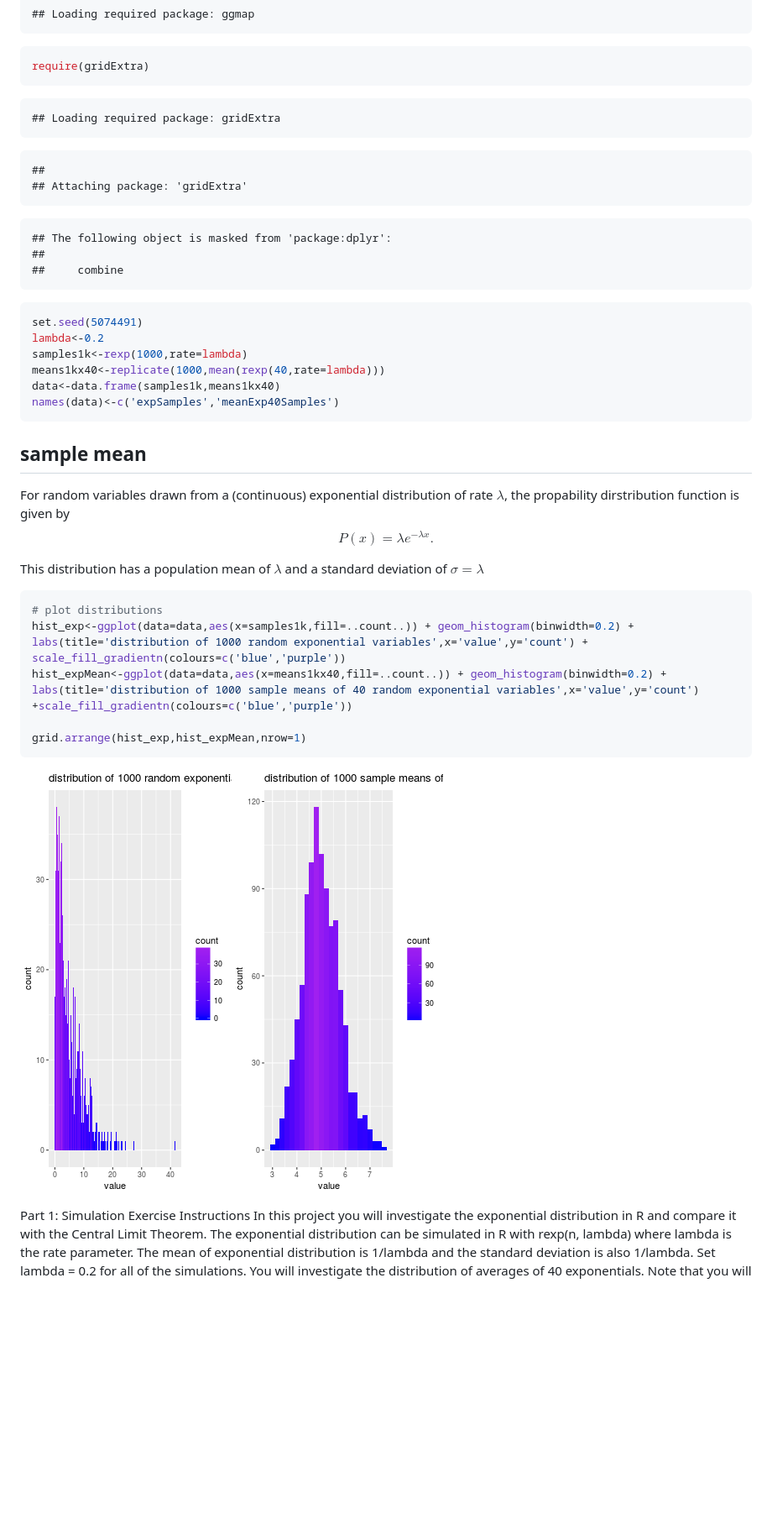
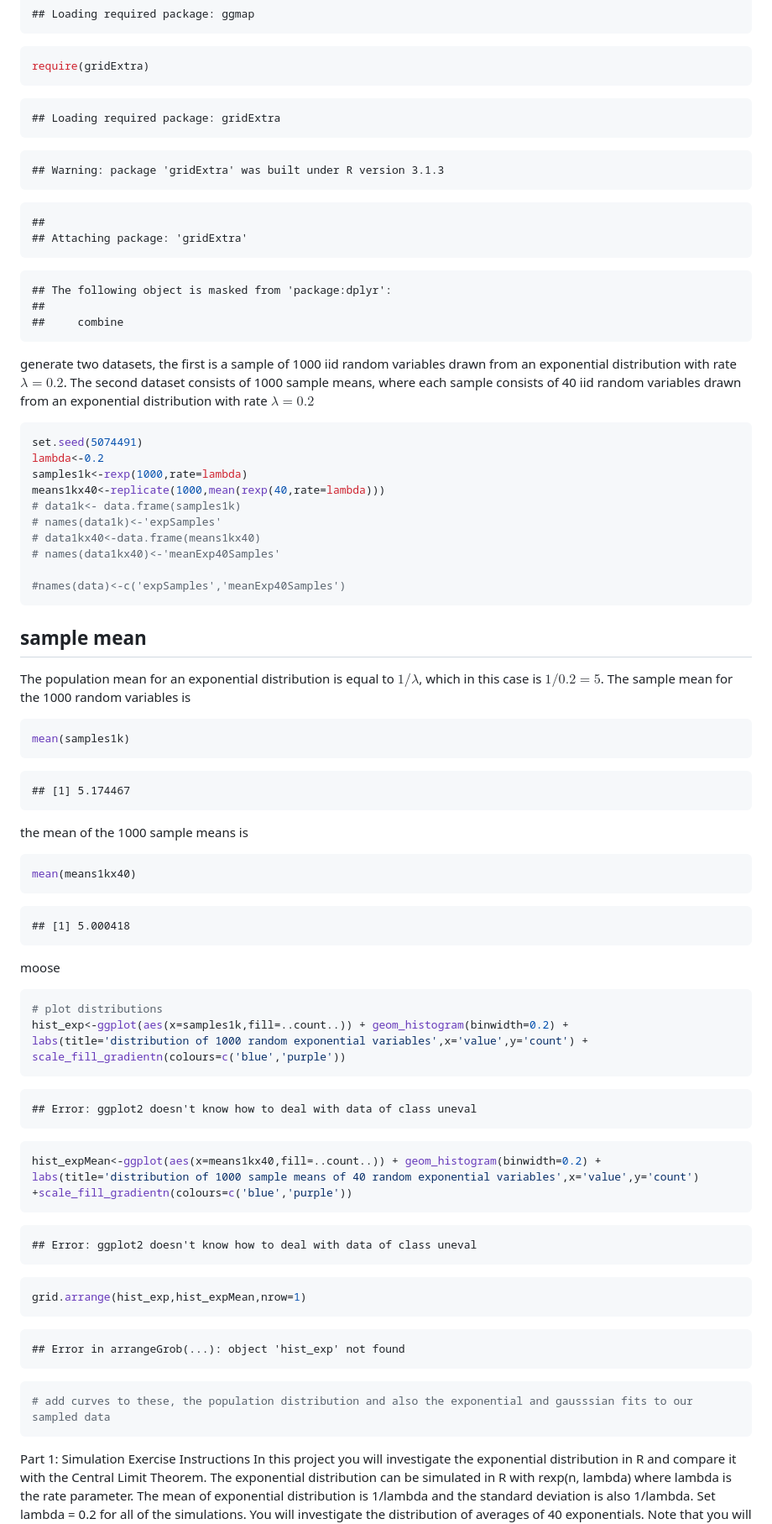
Before and after one commit to petethegreat/Stats, a Markdown page: SimulationAndInference.md, the part around the change printed below. Shown: that part at 84% size. Rendered like a GitHub page; pictures changed too: figure/plot-1.png; blank space fills up the shorter version.

````diff
--- a/SimulationAndInference.md
+++ b/SimulationAndInference.md
@@ -83,6 +73,10 @@ require(gridExtra)
 ```
 
 ```
+## Warning: package 'gridExtra' was built under R version 3.1.3
+```
+
+```
 ##
 ## Attaching package: 'gridExtra'
 ```
@@ -93,6 +87,7 @@ require(gridExtra)
 ##     combine
 ```
 
+generate two datasets, the first is a sample of 1000 iid random variables drawn from an exponential distribution with rate $\lambda = 0.2$. The second dataset consists of 1000 sample means, where each sample consists of 40 iid random variables drawn from an exponential distribution with rate $\lambda=0.2$
 
 
 ```r
@@ -100,32 +95,72 @@ set.seed(5074491)
 lambda<-0.2
 samples1k<-rexp(1000,rate=lambda)
 means1kx40<-replicate(1000,mean(rexp(40,rate=lambda)))
-data<-data.frame(samples1k,means1kx40)
-names(data)<-c('expSamples','meanExp40Samples')
+# data1k<- data.frame(samples1k)
+# names(data1k)<-'expSamples'
+# data1kx40<-data.frame(means1kx40)
+# names(data1kx40)<-'meanExp40Samples'
+
+#names(data)<-c('expSamples','meanExp40Samples')
 ```
 
 ## sample mean
 
-For random variables drawn from a (continuous) exponential distribution of rate $\lambda$, the propability dirstribution function is given by
-$$
-P(x) = \lambda e^{-\lambda x}.
-$$
+The population mean for an exponential distribution is equal to $1/\lambda$, which in this case is $1/0.2 = 5$.
+The sample mean for the 1000 random variables is
 
-This distribution has a population mean of $\lambda$ and a standard deviation of $\sigma = \lambda$
+
+```r
+mean(samples1k)
+```
+
+```
+## [1] 5.174467
+```
+the mean of the 1000 sample means is
+
+
+```r
+mean(means1kx40)
+```
+
+```
+## [1] 5.000418
+```
+
+moose
 
 
 ```r
 # plot distributions
-hist_exp<-ggplot(data=data,aes(x=samples1k,fill=..count..)) + geom_histogram(binwidth=0.2) +
+hist_exp<-ggplot(aes(x=samples1k,fill=..count..)) + geom_histogram(binwidth=0.2) +
 labs(title='distribution of 1000 random exponential variables',x='value',y='count') +
 scale_fill_gradientn(colours=c('blue','purple'))
-hist_expMean<-ggplot(data=data,aes(x=means1kx40,fill=..count..)) + geom_histogram(binwidth=0.2) +
+```
+
+```
+## Error: ggplot2 doesn't know how to deal with data of class uneval
+```
+
+```r
+hist_expMean<-ggplot(aes(x=means1kx40,fill=..count..)) + geom_histogram(binwidth=0.2) +
 labs(title='distribution of 1000 sample means of 40 random exponential variables',x='value',y='count') +scale_fill_gradientn(colours=c('blue','purple'))
+```
 
+```
+## Error: ggplot2 doesn't know how to deal with data of class uneval
+```
+
+```r
 grid.arrange(hist_exp,hist_expMean,nrow=1)
 ```
 
-![plot of chunk plot](figure/plot-1.png)
+```
+## Error in arrangeGrob(...): object 'hist_exp' not found
+```
+
+```r
+# add curves to these, the population distribution and also the exponential and gausssian fits to our sampled data
+```
 
 
 
````
Also changed, not shown: other parts of SimulationAndInference.md (+7 -17 lines), 5 other files.
